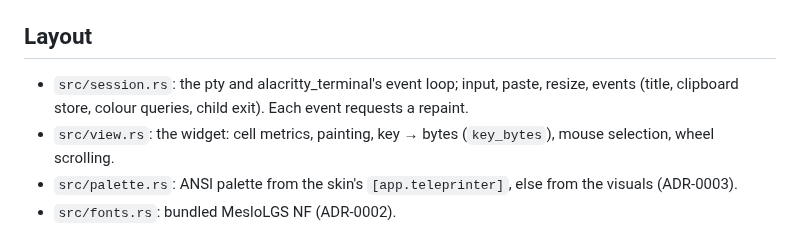
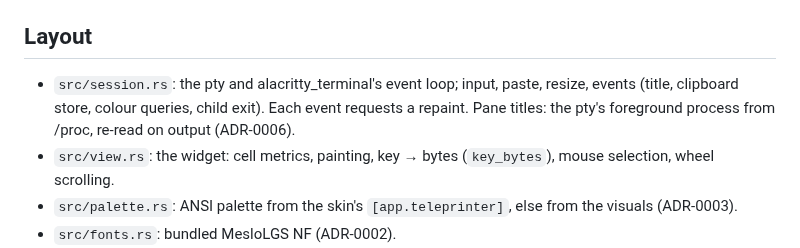
Before and after one commit to Sector-F-Labs/teleprinter, a Markdown page: CLAUDE.md, the part around the change. Drawn GitHub-style.

```diff
--- a/CLAUDE.md
+++ b/CLAUDE.md
@@ -23,7 +23,8 @@ and quits, `TELEPRINTER_SPLITS=right,down` splits at start. Check visual changes
 ## Layout
 
 - `src/session.rs`: the pty and alacritty_terminal's event loop; input, paste, resize, events
-  (title, clipboard store, colour queries, child exit). Each event requests a repaint.
+  (title, clipboard store, colour queries, child exit). Each event requests a repaint. Pane
+  titles: the pty's foreground process from /proc, re-read on output (ADR-0006).
 - `src/view.rs`: the widget: cell metrics, painting, key → bytes (`key_bytes`), mouse selection,
   wheel scrolling.
 - `src/palette.rs`: ANSI palette from the skin's `[app.teleprinter]`, else from the visuals
```
Also changed, not shown: README.md (+2 -1 lines), docs/adr/0006-pane-titles-from-the-foreground-process.md (added, +41 -0 lines), docs/adr/README.md (+2 -0 lines), docs/screenshot-dark-orange.png, docs/screenshot-notebook.png, docs/screenshot-split-dark-orange.png, 4 other files.
